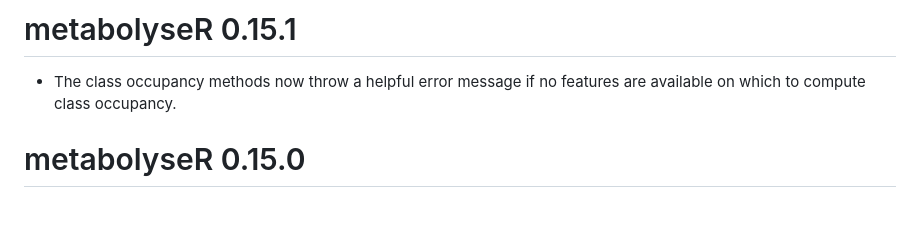
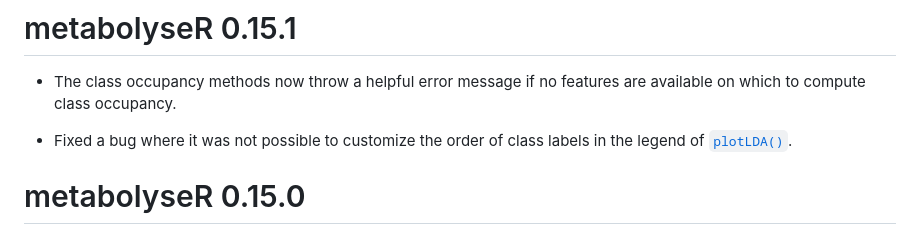
Before and after one commit to jasenfinch/metabolyseR, a Markdown page: NEWS.md, the part around the change. Drawn GitHub-style; blank space fills up the shorter version.

Commit message:
Update package NEWS

```diff
--- a/NEWS.md
+++ b/NEWS.md
@@ -1,6 +1,8 @@
 # metabolyseR 0.15.1
 
 * The class occupancy methods now throw a helpful error message if no features are available on which to compute class occupancy.
+
+* Fixed a bug where it was not possible to customize the order of class labels in the legend of [`plotLDA()`](https://jasenfinch.github.io/metabolyseR/reference/plotLDA.html).
 
 # metabolyseR 0.15.0
 
```
